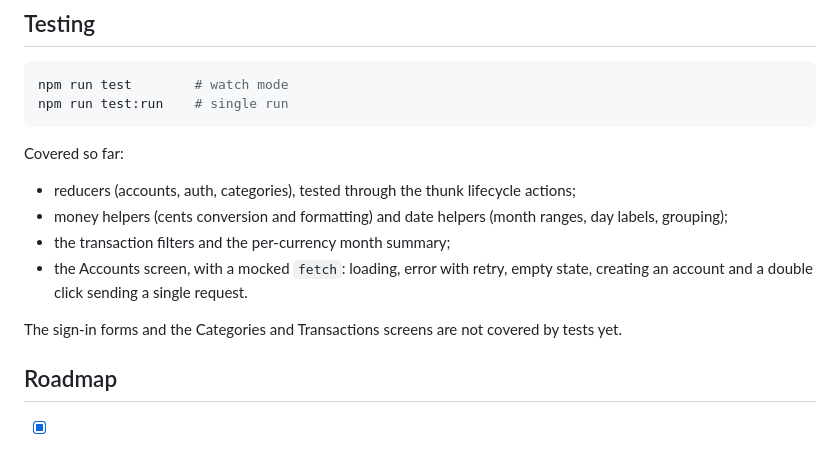
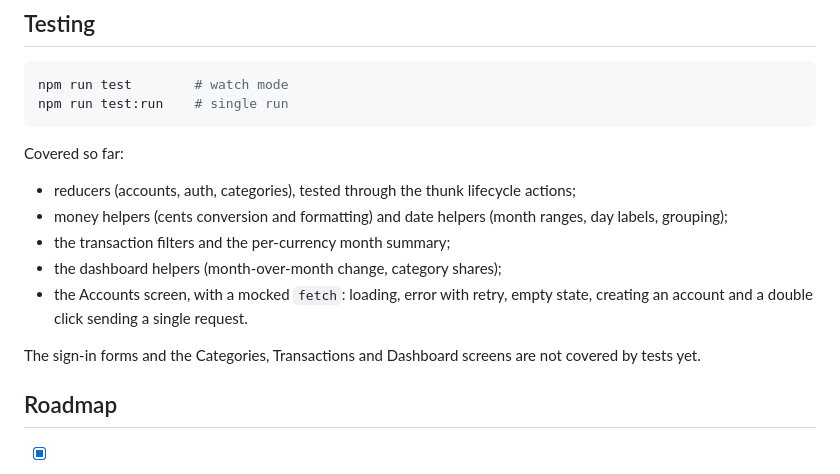
Before and after one commit to volha-codes/centsible, a Markdown page: README.md, the part around one of its changes. GitHub-like rendering.

```diff
--- a/README.md
+++ b/README.md
@@ -83,11 +90,12 @@ Covered so far:
 - money helpers (cents conversion and formatting) and date helpers (month ranges,
   day labels, grouping);
 - the transaction filters and the per-currency month summary;
+- the dashboard helpers (month-over-month change, category shares);
 - the Accounts screen, with a mocked `fetch`: loading, error with retry, empty state,
   creating an account and a double click sending a single request.
 
-The sign-in forms and the Categories and Transactions screens are not covered by tests
-yet.
+The sign-in forms and the Categories, Transactions and Dashboard screens are not
+covered by tests yet.
 
 ## Roadmap
 
```
Also changed, not shown: other parts of README.md (+10 -3 lines), docs/screenshots/dashboard-mobile.png (added), docs/screenshots/dashboard.png (added).
